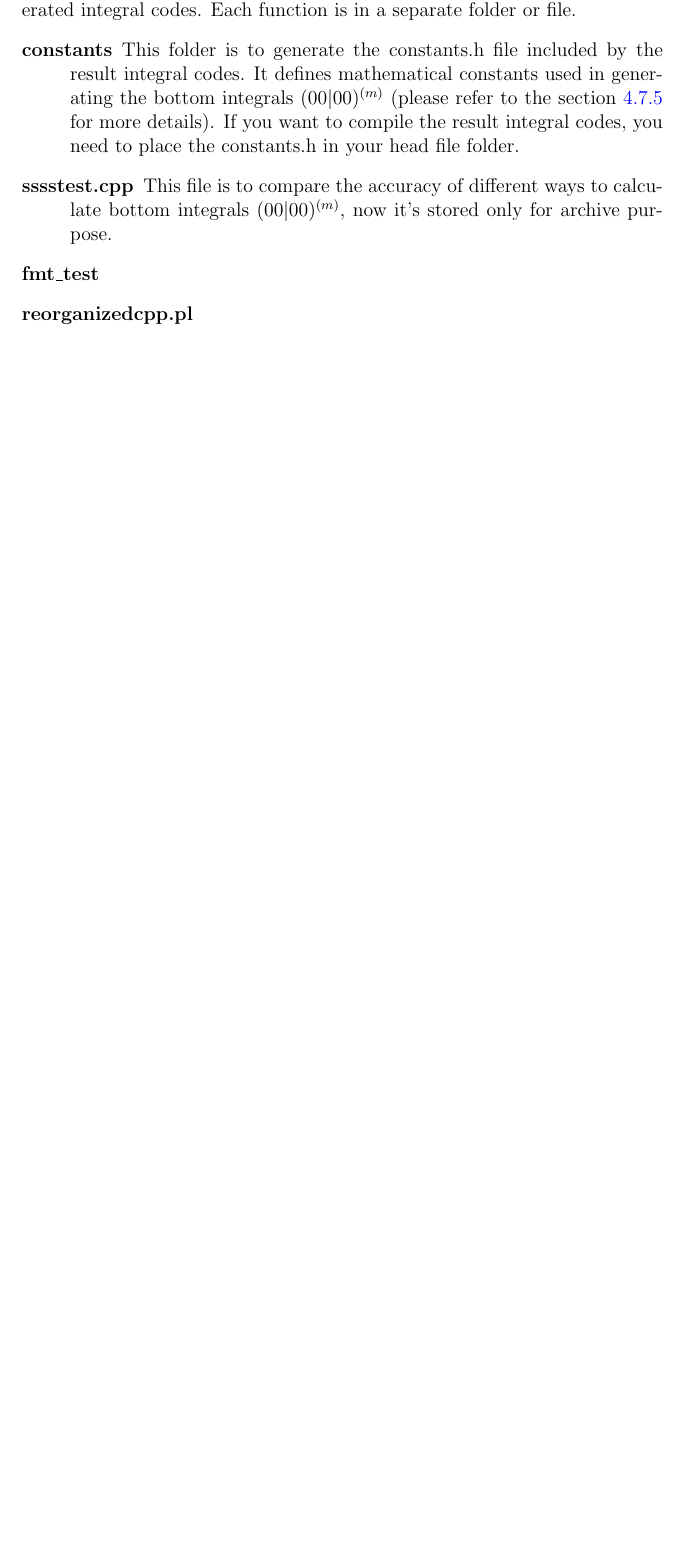
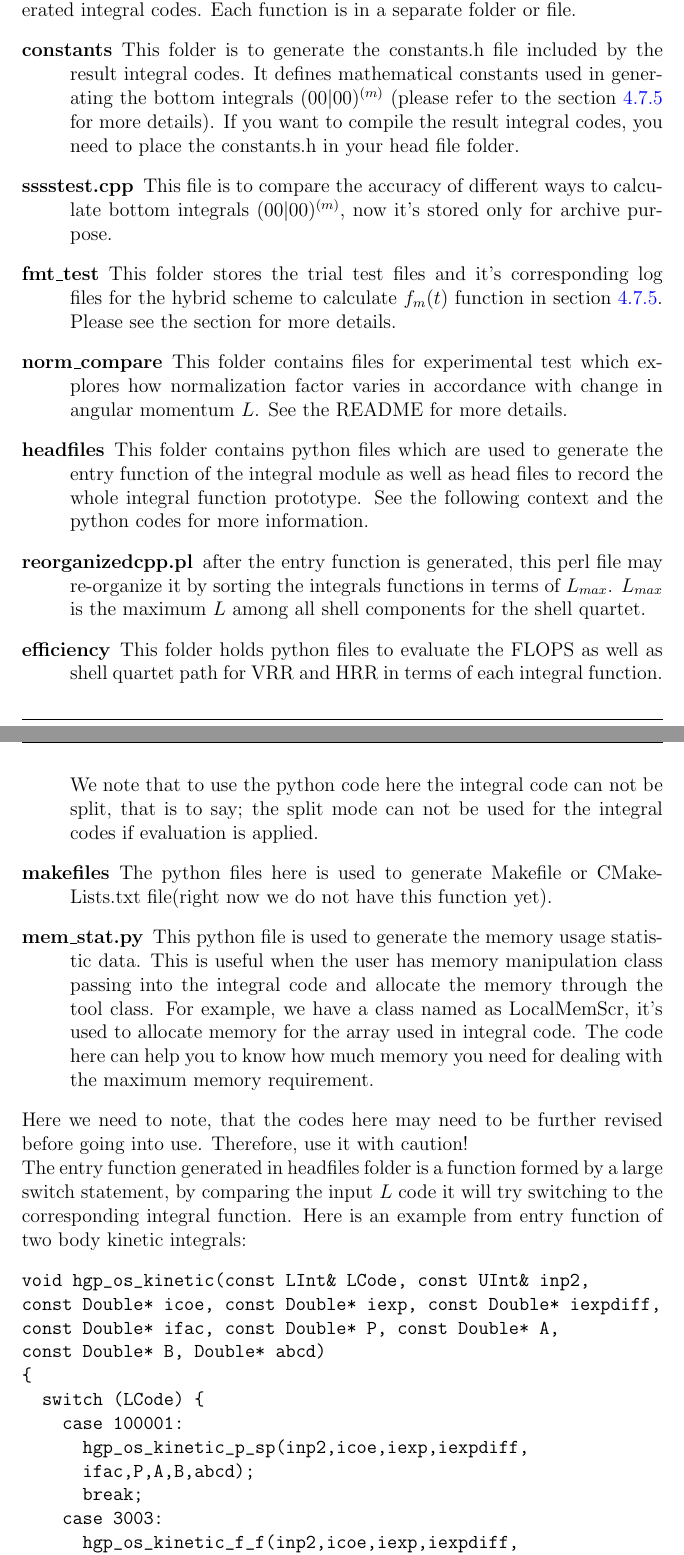
Before and after one commit to murfreesboro/cppints, a LaTeX book (doc/cppints.tex, which reads doc/user.tex): part of page 8 of 37 before the commit and two parts of pages 8 and 9 of 40 after it, the two joined at a grey line, cut so that both start at the same text, the shorter picture padded with empty space. Compiled offline with pdfLaTeX.

Commit message:
revise the doc/user.tex

```diff
--- a/doc/user.tex
+++ b/doc/user.tex
@@ -65,7 +66,49 @@ file.
  \item [sssstest.cpp] This file is to compare the accuracy of different
  ways to calculate bottom integrals $(00|00)^{(m)}$, now it's stored only
  for archive purpose.
- \item [fmt\_test]
- \item [reorganizedcpp.pl]
+ \item [fmt\_test] This folder stores the trial test files and it's corresponding log
+ files for the hybrid scheme to calculate $f_{m}(t)$ function in section \ref{fmt}.
+ Please see the section for more details.
+ \item [norm\_compare] This folder contains files for experimental test which explores
+ how normalization factor varies in accordance with change in angular momentum $L$.
+ See the README for more details.
+ \item [headfiles] This folder contains python files which are used to generate
+ the entry function of the integral module as well as head files to record the whole
+ integral function prototype. See the following context and the python codes
+ for more information.
+ \item [reorganizedcpp.pl] after the entry function is generated, this perl file
+ may re-organize it by sorting the integrals functions in terms of $L_{max}$. $L_{max}$
+ is the maximum $L$ among all shell components for the shell quartet.
+ \item [efficiency] This folder holds python files to evaluate the FLOPS as well as
+ shell quartet path for VRR and HRR in terms of each integral function. We note that
+ to use the python code here the integral code can not be split, that is to say;
+ the split mode can not be used for the integral codes if evaluation is applied.
+ \item [makefiles] The python files here is used to generate Makefile or CMakeLists.txt
+ file(right now we do not have this function yet).
+ \item [mem\_stat.py] This python file is used to generate the memory usage statistic data.
+ This is useful when the user has memory manipulation class passing into the integral
+ code and allocate the memory through the tool class. For example, we have a class named as
+ LocalMemScr, it's used to allocate memory for the array used in integral code. The code
+ here can help you to know how much memory you need for dealing with the maximum memory
+ requirement.
 \end{description}
+Here we need to note, that the codes here may need to be further revised before going into
+use. Therefore, use it with caution!
 
+The entry function generated in headfiles folder is a function formed by a large
+switch statement, by comparing the input $L$ code it will try switching to the
+corresponding integral function. Here is an example from entry function of
+two body kinetic integrals:
+\begin{verbatim}
+void hgp_os_kinetic(const LInt& LCode, const UInt& inp2,
+const Double* icoe, const Double* iexp, const Double* iexpdiff,
+const Double* ifac, const Double* P, const Double* A,
+const Double* B, Double* abcd)
+{
+  switch (LCode) {
+    case 100001:
+      hgp_os_kinetic_p_sp(inp2,icoe,iexp,iexpdiff,
+      ifac,P,A,B,abcd);
+      break;
+    case 3003:
+      hgp_os_kinetic_f_f(inp2,icoe,iexp,iexpdiff,
```
Also changed, not shown: doc/programmer.tex (+3 -1 lines), doc/user.tex (32 more changed lines), 1 other file.
